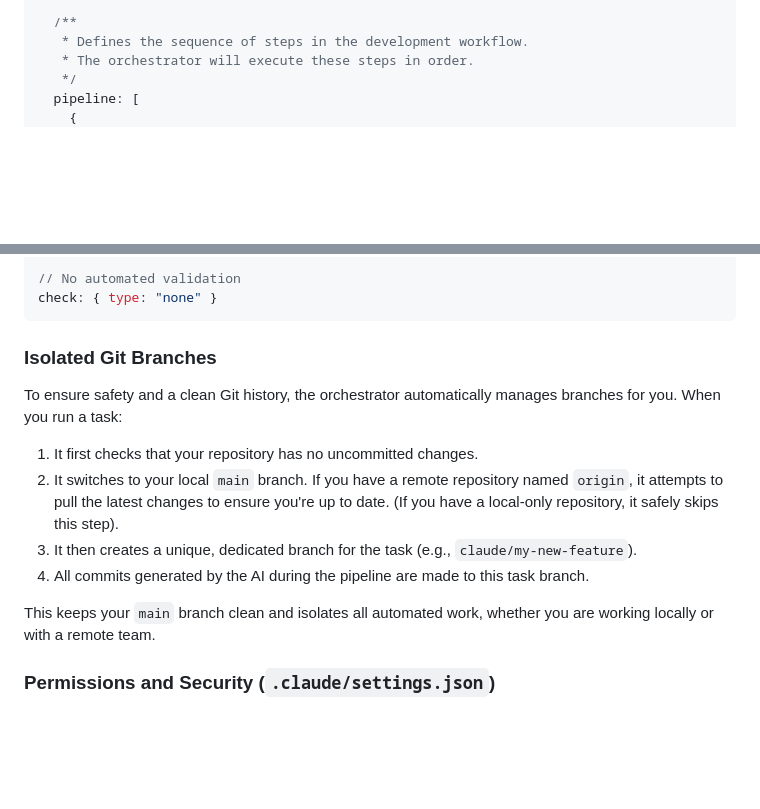
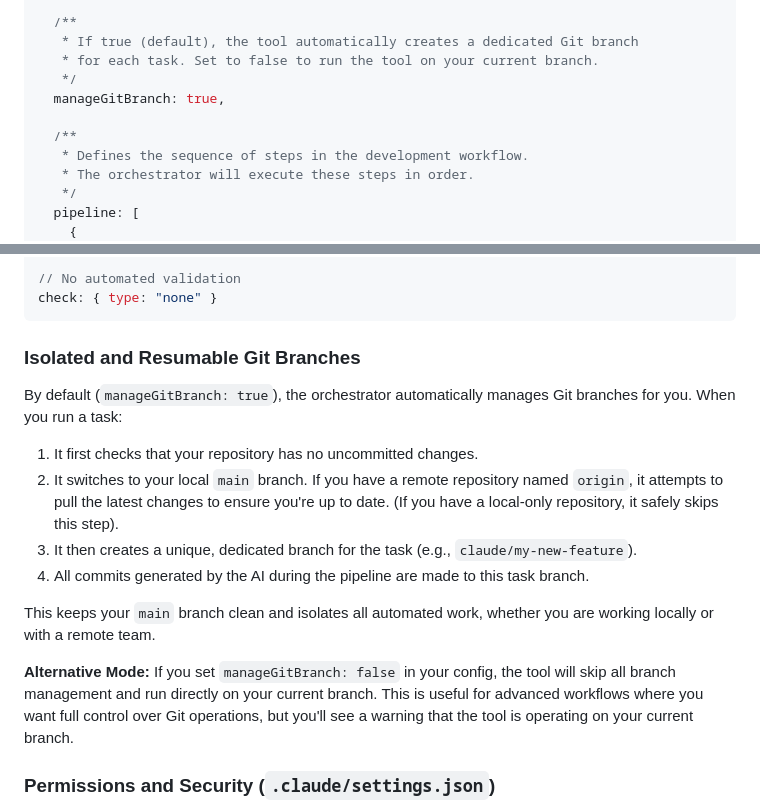
Before and after one commit to ClaireGSB/cat-herder, a Markdown page: README.md, 2 parts joined by grey strips. Rendered like a GitHub page; blank space fills up the shorter version.

````diff
--- a/README.md
+++ b/README.md
@@ -133,6 +133,12 @@ module.exports = {
   ],
 
   /**
+   * If true (default), the tool automatically creates a dedicated Git branch
+   * for each task. Set to false to run the tool on your current branch.
+   */
+  manageGitBranch: true,
+
+  /**
    * Defines the sequence of steps in the development workflow.
    * The orchestrator will execute these steps in order.
    */
@@ -191,9 +197,9 @@ check: { type: "shell", command: "npm test", expect: "fail" }
 check: { type: "none" }
 ```
 
-### Isolated Git Branches
+### Isolated and Resumable Git Branches
 
-To ensure safety and a clean Git history, the orchestrator automatically manages branches for you. When you run a task:
+By default (`manageGitBranch: true`), the orchestrator automatically manages Git branches for you. When you run a task:
 
 1.  It first checks that your repository has no uncommitted changes.
 2.  It switches to your local `main` branch. If you have a remote repository named `origin`, it attempts to pull the latest changes to ensure you're up to date. (If you have a local-only repository, it safely skips this step).
@@ -201,6 +207,8 @@ To ensure safety and a clean Git history, the orchestrator automatically manages
 4.  All commits generated by the AI during the pipeline are made to this task branch.
 
 This keeps your `main` branch clean and isolates all automated work, whether you are working locally or with a remote team.
+
+**Alternative Mode:** If you set `manageGitBranch: false` in your config, the tool will skip all branch management and run directly on your current branch. This is useful for advanced workflows where you want full control over Git operations, but you'll see a warning that the tool is operating on your current branch.
 
 ### Permissions and Security (`.claude/settings.json`)
 
````
Also changed, not shown: PLAN.md (+2 -2 lines).
